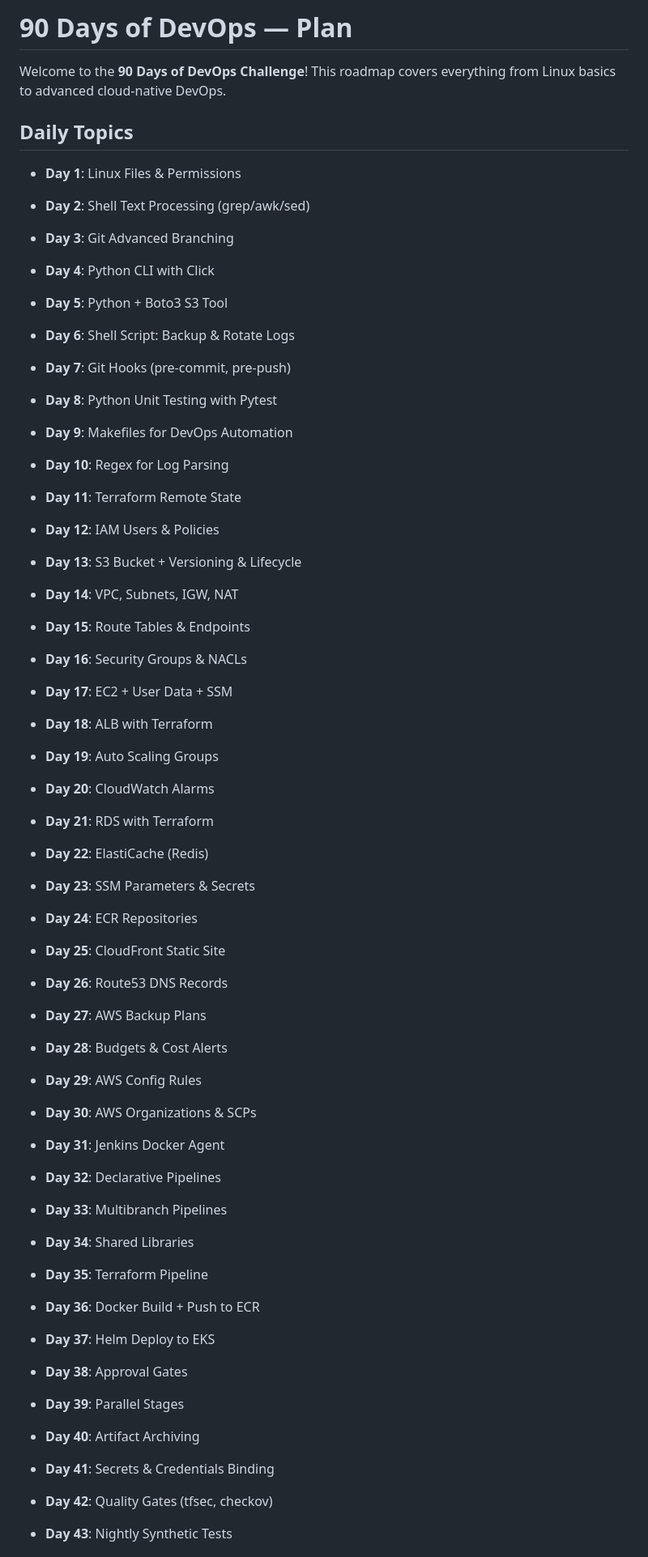
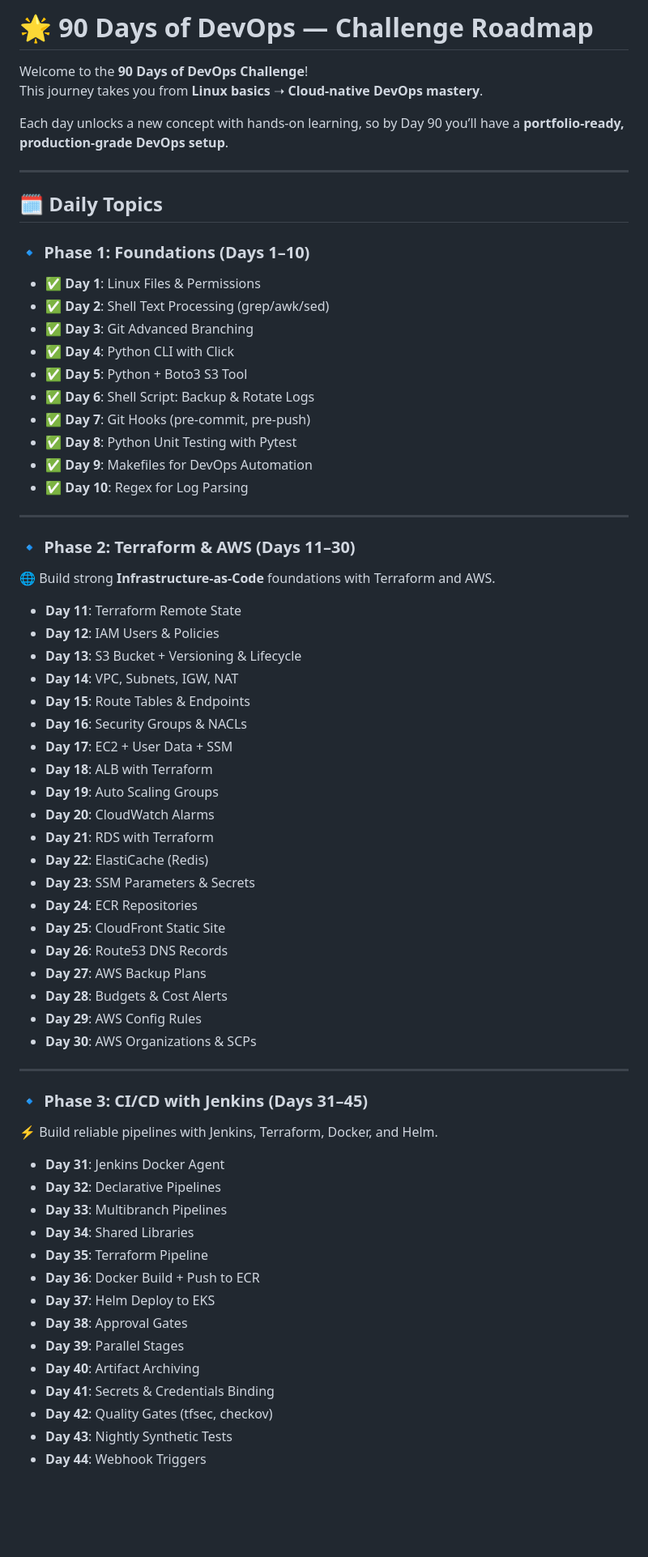
Before and after one commit to sudheeramgothu/90daysofdevops, a Markdown page: README.md, the part around the change printed below. Shown: that part at 81% size. Rendered like a GitHub page; blank space fills up the shorter version.

Commit message:
updated the Root README>MD file

```diff
--- a/README.md
+++ b/README.md
@@ -1,89 +1,66 @@
-# 90 Days of DevOps — Plan
+# 🌟 90 Days of DevOps — Challenge Roadmap
 
-Welcome to the **90 Days of DevOps Challenge**! This roadmap covers everything from Linux basics to advanced cloud-native DevOps.
+Welcome to the **90 Days of DevOps Challenge**!
+This journey takes you from **Linux basics** ➝ **Cloud-native DevOps mastery**.
 
-## Daily Topics
+Each day unlocks a new concept with hands-on learning, so by Day 90 you’ll have a **portfolio-ready, production-grade DevOps setup**.
 
-- **Day 1**: Linux Files & Permissions
+---
 
-- **Day 2**: Shell Text Processing (grep/awk/sed)
+## 🗓️ Daily Topics
 
-- **Day 3**: Git Advanced Branching
+### 🔹 Phase 1: Foundations (Days 1–10)
+- ✅ **Day 1**: Linux Files & Permissions
+- ✅ **Day 2**: Shell Text Processing (grep/awk/sed)
+- ✅ **Day 3**: Git Advanced Branching
+- ✅ **Day 4**: Python CLI with Click
+- ✅ **Day 5**: Python + Boto3 S3 Tool
+- ✅ **Day 6**: Shell Script: Backup & Rotate Logs
+- ✅ **Day 7**: Git Hooks (pre-commit, pre-push)
+- ✅ **Day 8**: Python Unit Testing with Pytest
+- ✅ **Day 9**: Makefiles for DevOps Automation
+- ✅ **Day 10**: Regex for Log Parsing
 
-- **Day 4**: Python CLI with Click
+---
 
-- **Day 5**: Python + Boto3 S3 Tool
-
-- **Day 6**: Shell Script: Backup & Rotate Logs
-
-- **Day 7**: Git Hooks (pre-commit, pre-push)
-
-- **Day 8**: Python Unit Testing with Pytest
-
-- **Day 9**: Makefiles for DevOps Automation
-
-- **Day 10**: Regex for Log Parsing
+### 🔹 Phase 2: Terraform & AWS (Days 11–30)
+🌐 Build strong **Infrastructure-as-Code** foundations with Terraform and AWS.
 
 - **Day 11**: Terraform Remote State
-
 - **Day 12**: IAM Users & Policies
-
 - **Day 13**: S3 Bucket + Versioning & Lifecycle
-
 - **Day 14**: VPC, Subnets, IGW, NAT
-
 - **Day 15**: Route Tables & Endpoints
-
 - **Day 16**: Security Groups & NACLs
-
 - **Day 17**: EC2 + User Data + SSM
-
 - **Day 18**: ALB with Terraform
-
 - **Day 19**: Auto Scaling Groups
-
 - **Day 20**: CloudWatch Alarms
-
 - **Day 21**: RDS with Terraform
-
 - **Day 22**: ElastiCache (Redis)
-
 - **Day 23**: SSM Parameters & Secrets
-
 - **Day 24**: ECR Repositories
-
 - **Day 25**: CloudFront Static Site
-
 - **Day 26**: Route53 DNS Records
-
 - **Day 27**: AWS Backup Plans
-
 - **Day 28**: Budgets & Cost Alerts
-
 - **Day 29**: AWS Config Rules
-
 - **Day 30**: AWS Organizations & SCPs
 
+---
+
+### 🔹 Phase 3: CI/CD with Jenkins (Days 31–45)
+⚡ Build reliable pipelines with Jenkins, Terraform, Docker, and Helm.
+
 - **Day 31**: Jenkins Docker Agent
-
 - **Day 32**: Declarative Pipelines
-
 - **Day 33**: Multibranch Pipelines
-
 - **Day 34**: Shared Libraries
-
 - **Day 35**: Terraform Pipeline
-
 - **Day 36**: Docker Build + Push to ECR
-
 - **Day 37**: Helm Deploy to EKS
-
 - **Day 38**: Approval Gates
-
 - **Day 39**: Parallel Stages
-
 - **Day 40**: Artifact Archiving
-
 - **Day 41**: Secrets & Credentials Binding
-
 - **Day 42**: Quality Gates (tfsec, checkov)
```
Also changed, not shown: other parts of README.md (+39 -49 lines).
